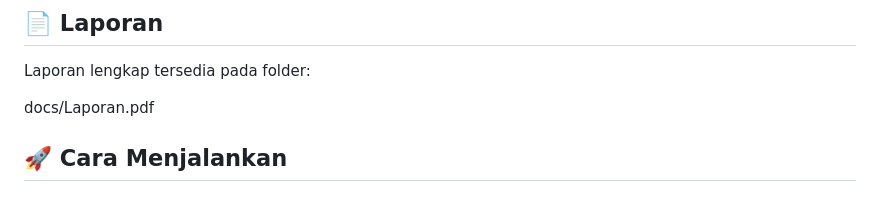
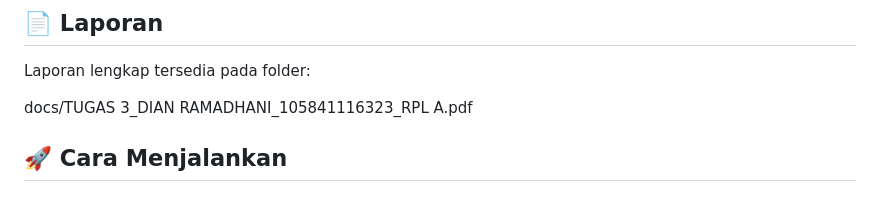
Before and after one commit to dianramad2210/caching-sim-node, a Markdown page: README.md, the part around the change. GitHub-like rendering.

```diff
--- a/README.md
+++ b/README.md
@@ -14,7 +14,7 @@ Mengimplementasikan cache-aside pattern dengan in-memory cache (simulasi Redis/M
 
 Laporan lengkap tersedia pada folder:
 
-docs/Laporan.pdf
+docs/TUGAS 3_DIAN RAMADHANI_105841116323_RPL A.pdf
 
 ## 🚀 Cara Menjalankan
 
```
